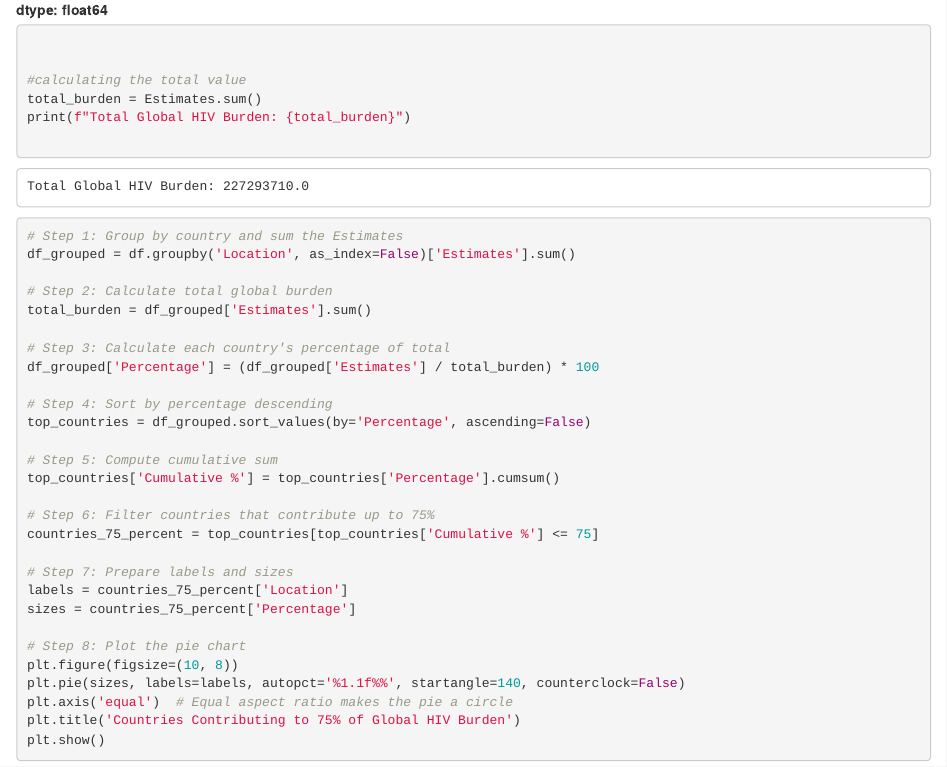
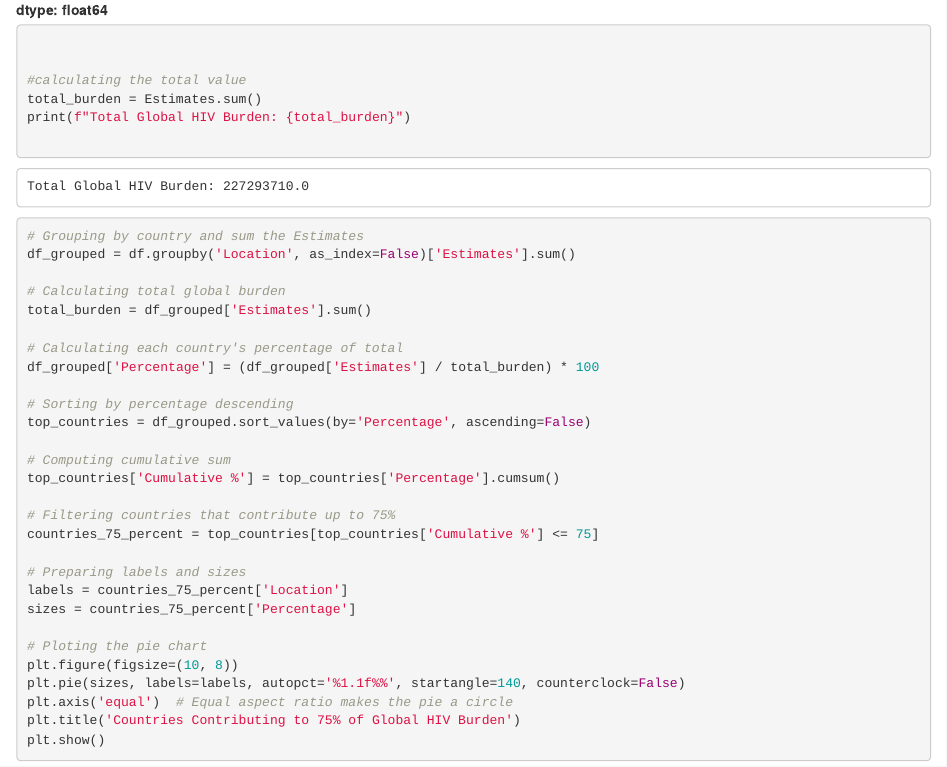
Before and after one commit to Abel59-KR/rmd, an R Markdown document (70407c805db440ddbdb1124d91c3c48f.rmd): the page in a window 1100 px wide, from 2460 px down. Rendered offline with R 4.5, knitr and Pandoc, with nearby package versions; long lines of code are wrapped.

Commit message:
Update 70407c805db440ddbdb1124d91c3c48f.rmd

````diff
--- a/70407c805db440ddbdb1124d91c3c48f.rmd
+++ b/70407c805db440ddbdb1124d91c3c48f.rmd
@@ -202,29 +202,29 @@ print(f"Total Global HIV Burden: {total_burden}")
 
 ::: {.cell .code colab="{\"base_uri\":\"https://localhost:8080/\",\"height\":680}" id="txE2ibrYuTA7" outputId="9b2a6d72-3c43-43ac-e3a6-2c09b405d4cf"}
 ``` python
-# Step 1: Group by country and sum the Estimates
+# Grouping by country and sum the Estimates
 df_grouped = df.groupby('Location', as_index=False)['Estimates'].sum()
 
-# Step 2: Calculate total global burden
+# Calculating total global burden
 total_burden = df_grouped['Estimates'].sum()
 
-# Step 3: Calculate each country's percentage of total
+# Calculating each country's percentage of total
 df_grouped['Percentage'] = (df_grouped['Estimates'] / total_burden) * 100
 
-# Step 4: Sort by percentage descending
+# Sorting by percentage descending
 top_countries = df_grouped.sort_values(by='Percentage', ascending=False)
 
-# Step 5: Compute cumulative sum
+# Computing cumulative sum
 top_countries['Cumulative %'] = top_countries['Percentage'].cumsum()
 
-# Step 6: Filter countries that contribute up to 75%
+# Filtering countries that contribute up to 75%
 countries_75_percent = top_countries[top_countries['Cumulative %'] <= 75]
 
-# Step 7: Prepare labels and sizes
+# Preparing labels and sizes
 labels = countries_75_percent['Location']
 sizes = countries_75_percent['Percentage']
 
-# Step 8: Plot the pie chart
+# Ploting the pie chart
 plt.figure(figsize=(10, 8))
 plt.pie(sizes, labels=labels, autopct='%1.1f%%', startangle=140, counterclock=False)
 plt.axis('equal')  # Equal aspect ratio makes the pie a circle
````
